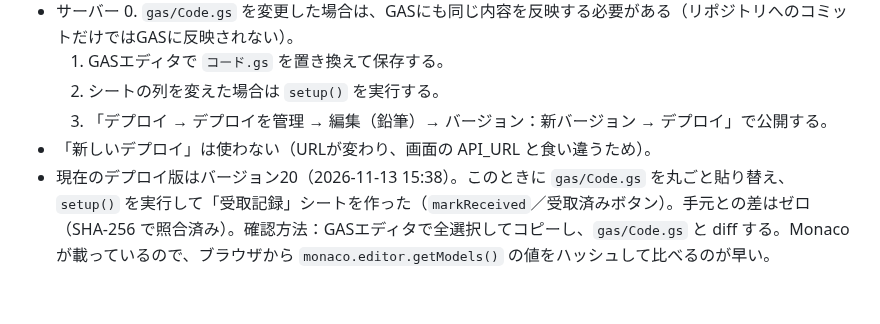
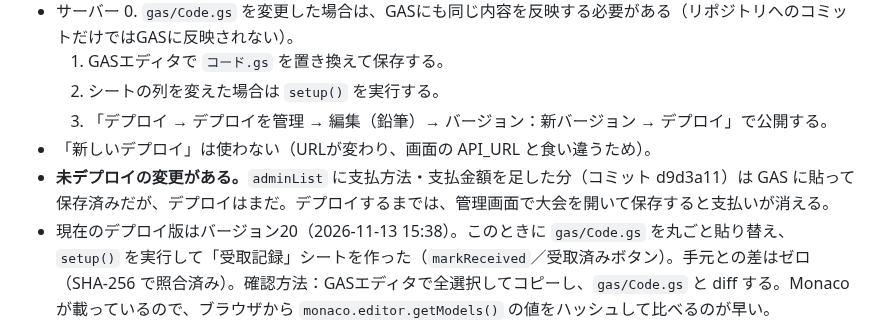
Before and after one commit to tanakat-design/keishoku, a Markdown page: AGENTS.md, the part around the change. Drawn GitHub-style; blank space fills up the shorter version.

Commit message:
未デプロイの変更があることを書き残す
Co-Authored-By: Claude Opus 5 <noreply@anthropic.com>

```diff
--- a/AGENTS.md
+++ b/AGENTS.md
@@ -162,6 +162,7 @@
   2. シートの列を変えた場合は `setup()` を実行する。
   3. 「デプロイ → デプロイを管理 → 編集（鉛筆）→ バージョン：新バージョン → デプロイ」で公開する。
 - 「新しいデプロイ」は使わない（URLが変わり、画面の API_URL と食い違うため）。
+- **未デプロイの変更がある。**`adminList` に支払方法・支払金額を足した分（コミット d9d3a11）は GAS に貼って保存済みだが、デプロイはまだ。デプロイするまでは、管理画面で大会を開いて保存すると支払いが消える。
 - 現在のデプロイ版はバージョン20（2026-11-13 15:38）。このときに `gas/Code.gs` を丸ごと貼り替え、`setup()` を実行して「受取記録」シートを作った（`markReceived`／受取済みボタン）。手元との差はゼロ（SHA-256 で照合済み）。確認方法：GASエディタで全選択してコピーし、`gas/Code.gs` と diff する。Monaco が載っているので、ブラウザから `monaco.editor.getModels()` の値をハッシュして比べるのが早い。
 
 # 8. 進め方
```
